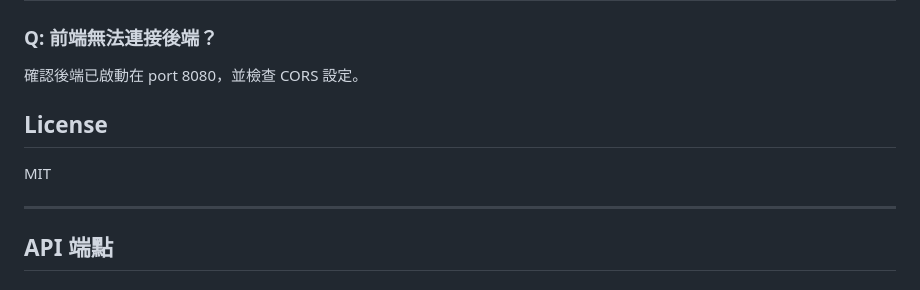
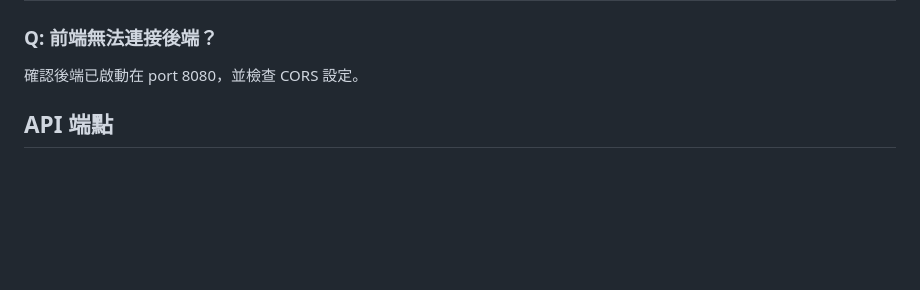
Before and after one commit to Chen3307/SubCycle, a Markdown page: README.md, the part around the change. GitHub-like rendering; blank space fills up the shorter version.

```diff
--- a/README.md
+++ b/README.md
@@ -209,13 +209,6 @@ mvn clean install      # 編譯並安裝
 確認後端已啟動在 port 8080，並檢查 CORS 設定。
 
 
-
-## License
-
-MIT
-
----
-
 ## API 端點
 
 ### 認證相關
```
